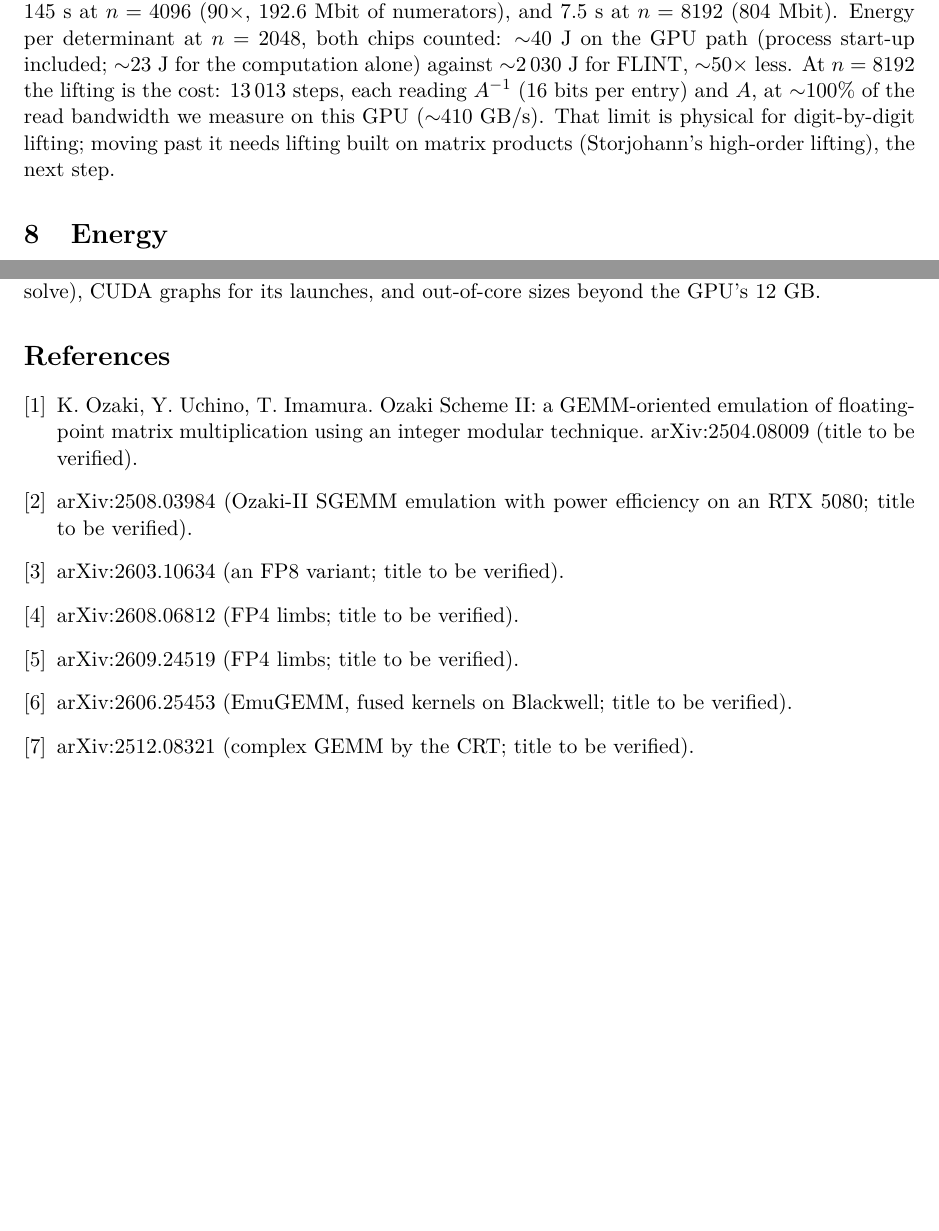
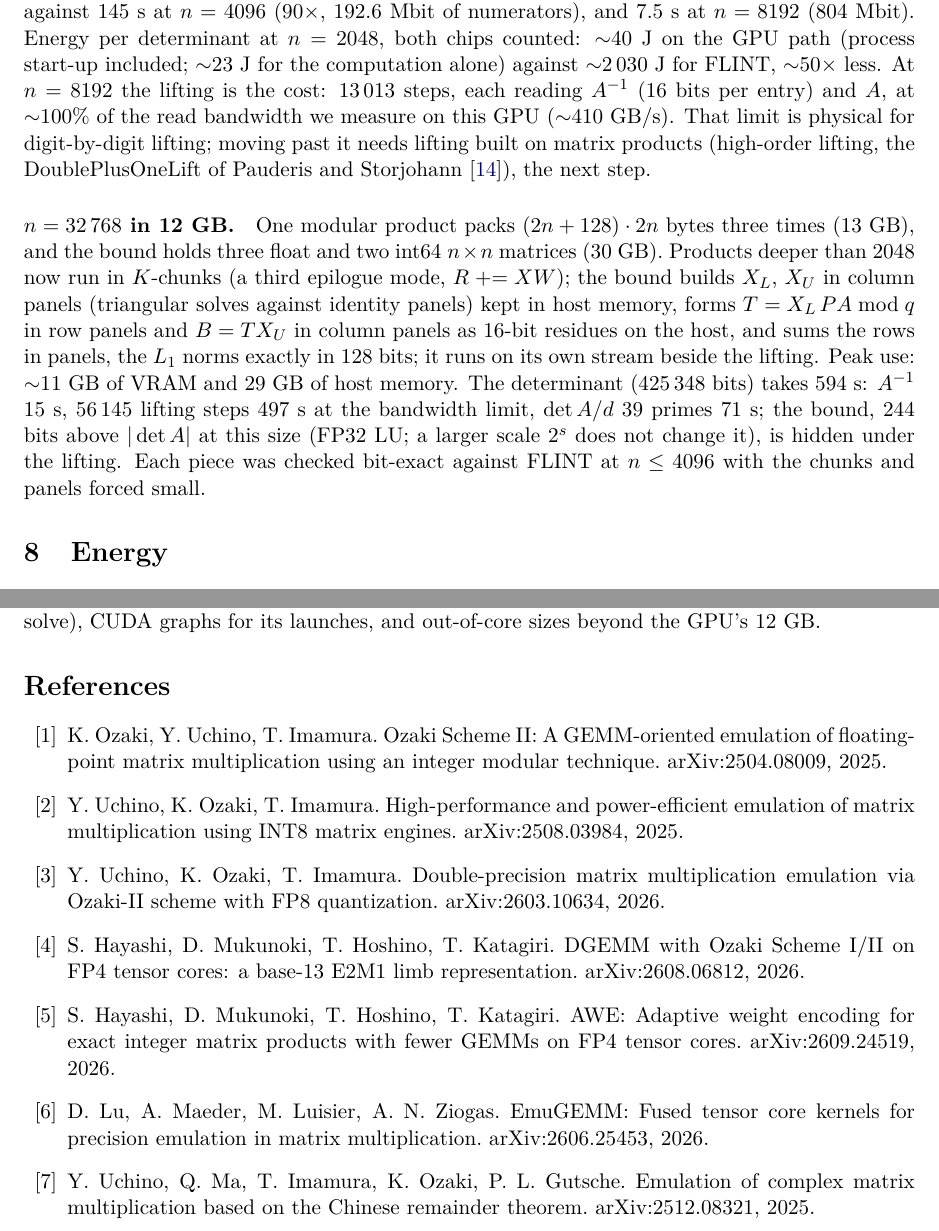
Before and after one commit to ShabanEjupi/ozaki-blackwell, a LaTeX paper (paper/main.tex): two parts of pages 7 and 8 of 8 before the commit and two parts of pages 7 and 8 of 9 after it, joined at a grey line, cut so that both start at the same text, the shorter picture padded with empty space. Compiled offline with pdfLaTeX.

Commit message:
det n=32768: the panelled bound overlaps the lifting (615 -> 594 s, 4 independent checks ok); OZ_S; OZ_CHECK replaces dropped primes; paper: n=32768 paragraph, all 14 references verified at their source (arXiv API, Crossref DOIs, the authors' page), build.sh + arXiv form text

```diff
--- a/paper/main.tex
+++ b/paper/main.tex
@@ -12,7 +12,7 @@
 
 \title{Precision as a software choice:\\FP64, double-double, triple-double and beyond\\from the INT8 tensor cores of a laptop GPU}
 \author{Shaban}
-\date{Draft, 23 October 2026}
+\date{26 October 2026}
 
 \begin{document}
 \maketitle
@@ -276,8 +277,18 @@ integers by Horner in halves on 24 threads; one common denominator) is bit-exact
 Energy per determinant at $n=2048$, both chips counted: $\sim$40~J on the GPU path (process start-up included; $\sim$23~J for the
 computation alone) against $\sim$2\,030~J for FLINT, $\sim$50$\times$ less. At $n=8192$ the lifting is the cost: 13\,013 steps,
 each reading $A^{-1}$ (16 bits per entry) and $A$, at $\sim$100\% of the read bandwidth we measure on this GPU ($\sim$410~GB/s).
-That limit is physical for digit-by-digit lifting; moving past it needs lifting built on matrix products (Storjohann's
-high-order lifting), the next step.
+That limit is physical for digit-by-digit lifting; moving past it needs lifting built on matrix products (high-order lifting,
+the DoublePlusOneLift of Pauderis and Storjohann~\cite{ps}), the next step.
+
+\paragraph{$n=32\,768$ in 12~GB.} One modular product packs $(2n+128)\cdot 2n$ bytes three times (13~GB), and the bound holds
+three float and two int64 $n\times n$ matrices (30~GB). Products deeper than 2048 now run in $K$-chunks (a third epilogue
+mode, $R \mathrel{+}= XW$); the bound builds $X_L$, $X_U$ in column panels (triangular solves against identity panels) kept in
+host memory, forms $T=X_L\,PA \bmod q$ in row panels and $B=T X_U$ in column panels as 16-bit residues on the host, and sums
+the rows in panels, the $L_1$ norms exactly in 128 bits; it runs on its own stream beside the lifting. Peak use: $\sim$11~GB
+of VRAM and 29~GB of host memory. The determinant (425\,348 bits) takes 594~s: $A^{-1}$ 15~s, 56\,145 lifting steps 497~s at
+the bandwidth limit, $\det A/d$ 39 primes 71~s; the bound, 244 bits above $|\det A|$ at this size (FP32 LU; a larger scale
+$2^s$ does not change it), is hidden under the lifting. Each piece was checked bit-exact against FLINT at $n\le 4096$ with the
+chunks and panels forced small.
 \section{Energy}\label{sec:energy}
 Under these kernels the laptop holds $\sim$95~W and the SM clock drops to $\sim$1.8~GHz (2.76~GHz with only the FP64 units busy).
 For GEMM at $n=4096$ (\texttt{bench/energy.cu}, power every 200~ms): native FP64 7.4~GFLOPS/W, Ozaki-II at 16 moduli 53.6
@@ -313,13 +324,19 @@ the same INT8 GEMMs yield FP64, double-double, triple-double and wider products,
 quad precision finishes $499\times$ sooner than on the laptop's own CPU, with $\sim$270$\times$ less energy. Exact integer products of up to 131\,063-bit entries come from the same units, $10$--$19\times$ faster than FLINT. Exact determinants and exact rational solutions of int8 systems, where no big number has to enter the GPU, come $85$--$355\times$ faster than FLINT. The next steps are
 the panel (now the bound of the triple-double solve), CUDA graphs for its launches, and out-of-core sizes beyond the GPU's 12~GB.
 
-\begin{thebibliography}{9}
-\bibitem{ozaki2} K.~Ozaki, Y.~Uchino, T.~Imamura. Ozaki Scheme II: a GEMM-oriented emulation of floating-point matrix
-multiplication using an integer modular technique. arXiv:2504.08009 (title to be verified).
-\bibitem{ozaki2sgemm} arXiv:2508.03984 (Ozaki-II SGEMM emulation with power efficiency on an RTX 5080; title to be verified).
-\bibitem{fp8} arXiv:2603.10634 (an FP8 variant; title to be verified).
-\bibitem{fp4a} arXiv:2608.06812 (FP4 limbs; title to be verified).
-\bibitem{fp4b} arXiv:2609.24519 (FP4 limbs; title to be verified).
-\bibitem{emugemm} arXiv:2606.25453 (EmuGEMM, fused kernels on Blackwell; title to be verified).
-\bibitem{cgemm} arXiv:2512.08321 (complex GEMM by the CRT; title to be verified).
-\bibitem{dgls} J.~Doliskani, P.~Giorgi, R.~Lebreton, \'E.~Schost. Simultaneous conversions with the residue number system using linear algebra. ACM TOMS (2018; to be verified).
+\begin{thebibliography}{99}
+\bibitem{ozaki2} K.~Ozaki, Y.~Uchino, T.~Imamura. Ozaki Scheme II: A GEMM-oriented emulation of floating-point matrix
+multiplication using an integer modular technique. arXiv:2504.08009, 2025.
+\bibitem{ozaki2sgemm} Y.~Uchino, K.~Ozaki, T.~Imamura. High-performance and power-efficient emulation of matrix
+multiplication using INT8 matrix engines. arXiv:2508.03984, 2025.
+\bibitem{fp8} Y.~Uchino, K.~Ozaki, T.~Imamura. Double-precision matrix multiplication emulation via Ozaki-II scheme with
+FP8 quantization. arXiv:2603.10634, 2026.
+\bibitem{fp4a} S.~Hayashi, D.~Mukunoki, T.~Hoshino, T.~Katagiri. DGEMM with Ozaki Scheme I/II on FP4 tensor cores: a
+base-13 E2M1 limb representation. arXiv:2608.06812, 2026.
+\bibitem{fp4b} S.~Hayashi, D.~Mukunoki, T.~Hoshino, T.~Katagiri. AWE: Adaptive weight encoding for exact integer matrix
+products with fewer GEMMs on FP4 tensor cores. arXiv:2609.24519, 2026.
+\bibitem{emugemm} D.~Lu, A.~Maeder, M.~Luisier, A.~N.~Ziogas. EmuGEMM: Fused tensor core kernels for precision emulation
+in matrix multiplication. arXiv:2606.25453, 2026.
+\bibitem{cgemm} Y.~Uchino, Q.~Ma, T.~Imamura, K.~Ozaki, P.~L.~Gutsche. Emulation of complex matrix multiplication based on
+the Chinese remainder theorem. arXiv:2512.08321, 2025.
+\bibitem{dgls} J.~Doliskani, P.~Giorgi, R.~Lebreton, \'E.~Schost. Simultaneous conversions with the residue number system
```
Also changed, not shown: paper/arxiv.txt (added, +25 -0 lines), README.md, paper/main.pdf, paper/main.tex (30 more changed lines), 4 other files.
